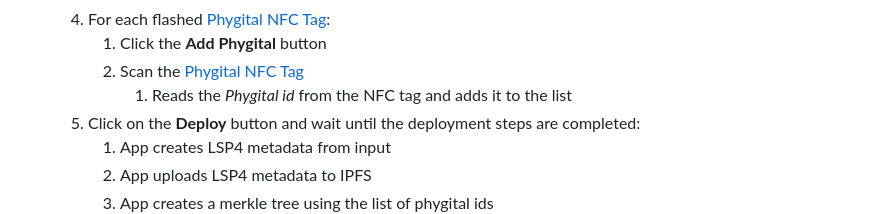
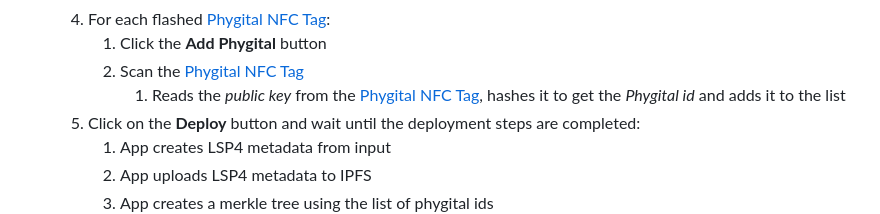
Before and after one commit to Tuszy/phygital-app, a Markdown page: README.md, the part around the change. Rendered like a GitHub page.

Commit message:
adapt readme

```diff
--- a/README.md
+++ b/README.md
@@ -20,7 +20,7 @@ Mobile application for creating, minting and verifying phygitals.
    4. For each flashed [Phygital NFC Tag](https://github.com/Tuszy/phygital-nfc-tag):
       1. Click the **Add Phygital** button
       2. Scan the [Phygital NFC Tag](https://github.com/Tuszy/phygital-nfc-tag)
-         1. Reads the *Phygital id* from the NFC tag and adds it to the list
+         1. Reads the *public key* from the [Phygital NFC Tag](https://github.com/Tuszy/phygital-nfc-tag), hashes it to get the *Phygital id* and adds it to the list
    5. Click on the **Deploy** button and wait until the deployment steps are completed:
       1. App creates LSP4 metadata from input
       2. App uploads LSP4 metadata to IPFS
```
